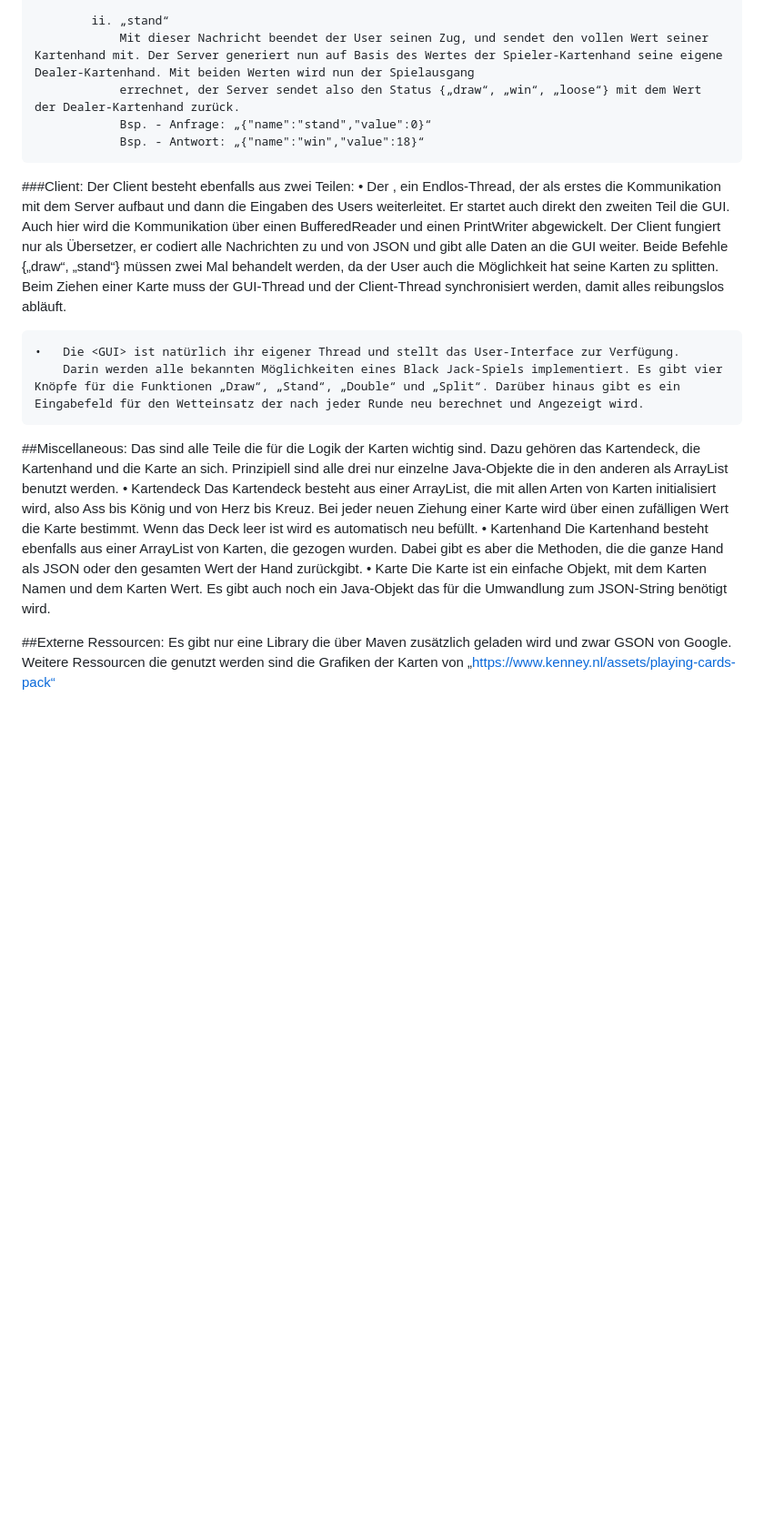
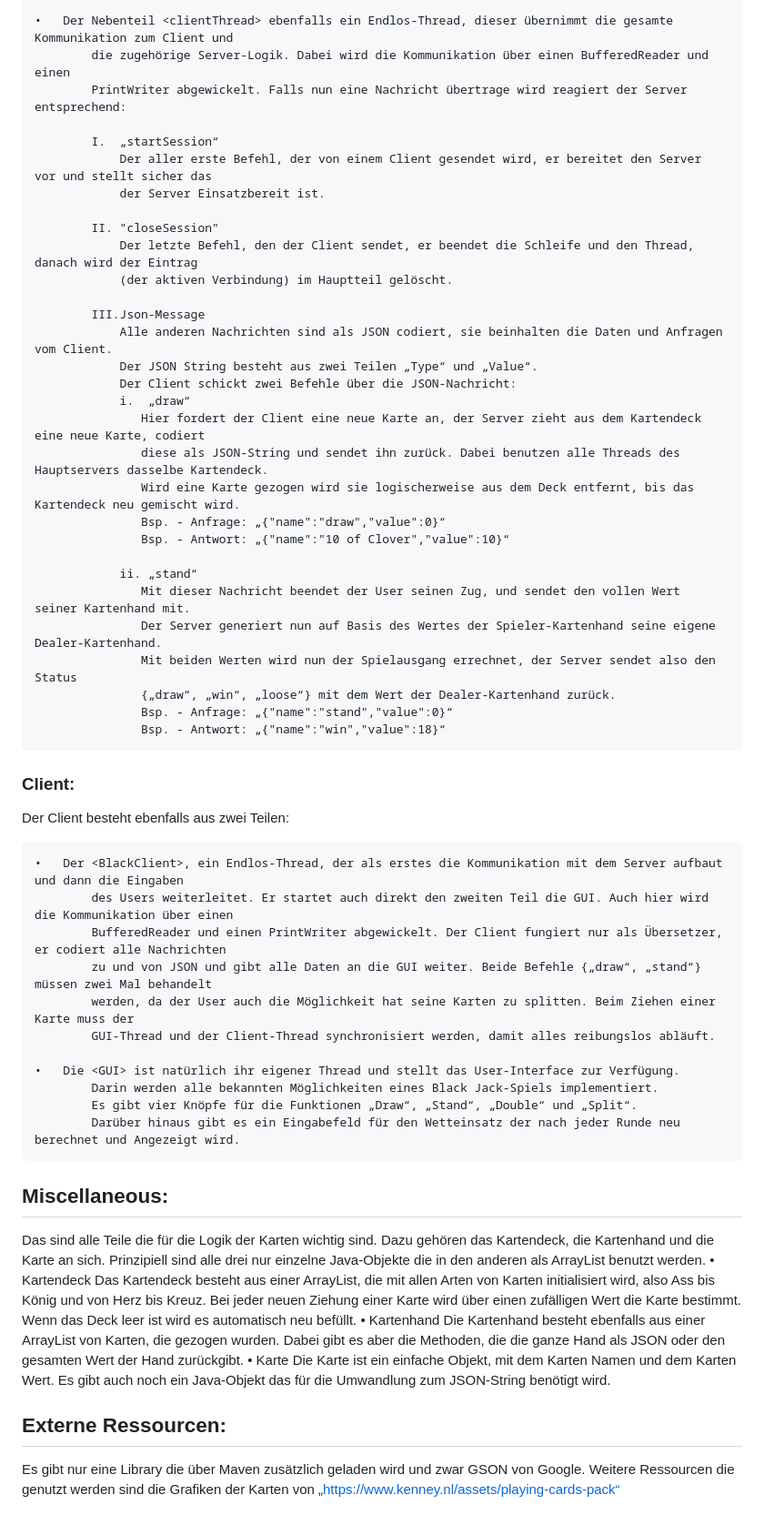
Before and after one commit to Rudi-Wagner/Blackjack, a Markdown page: README.md, the part around one of its changes. Shown at 91% size. GitHub-like rendering; blank space fills up the shorter version.

```diff
--- a/README.md
+++ b/README.md
@@ -51,22 +39,53 @@ Der Server an sich besteht aus zwei Teilen, die die Clients verwalten und die La
 
-            ii.	„stand“
-                Mit dieser Nachricht beendet der User seinen Zug, und sendet den vollen Wert seiner Kartenhand mit. Der Server generiert nun auf Basis des Wertes der Spieler-Kartenhand seine eigene Dealer-Kartenhand. Mit beiden Werten wird nun der Spielausgang
-                errechnet, der Server sendet also den Status {„draw“, „win“, „loose“} mit dem Wert der Dealer-Kartenhand zurück.
-                Bsp. - Anfrage: „{"name":"stand","value":0}“
-                Bsp. - Antwort: „{"name":"win","value":18}“
+    •	Der Nebenteil <clientThread> ebenfalls ein Endlos-Thread, dieser übernimmt die gesamte Kommunikation zum Client und
+            die zugehörige Server-Logik. Dabei wird die Kommunikation über einen BufferedReader und einen
+            PrintWriter abgewickelt. Falls nun eine Nachricht übertrage wird reagiert der Server entsprechend:
+
+            I.  „startSession“
+                Der aller erste Befehl, der von einem Client gesendet wird, er bereitet den Server vor und stellt sicher das
+                der Server Einsatzbereit ist.
+
+            II. "closeSession"
+                Der letzte Befehl, den der Client sendet, er beendet die Schleife und den Thread, danach wird der Eintrag
+                (der aktiven Verbindung) im Hauptteil gelöscht.
+
+            III.Json-Message
+                Alle anderen Nachrichten sind als JSON codiert, sie beinhalten die Daten und Anfragen vom Client.
+                Der JSON String besteht aus zwei Teilen „Type“ und „Value“.
+                Der Client schickt zwei Befehle über die JSON-Nachricht:
+                i.	„draw“
+                   Hier fordert der Client eine neue Karte an, der Server zieht aus dem Kartendeck eine neue Karte, codiert
+                   diese als JSON-String und sendet ihn zurück. Dabei benutzen alle Threads des Hauptservers dasselbe Kartendeck.
+                   Wird eine Karte gezogen wird sie logischerweise aus dem Deck entfernt, bis das Kartendeck neu gemischt wird.
+                   Bsp. - Anfrage: „{"name":"draw","value":0}“
+                   Bsp. - Antwort: „{"name":"10 of Clover","value":10}“
+
+                ii.	„stand“
+                   Mit dieser Nachricht beendet der User seinen Zug, und sendet den vollen Wert seiner Kartenhand mit.
+                   Der Server generiert nun auf Basis des Wertes der Spieler-Kartenhand seine eigene Dealer-Kartenhand.
+                   Mit beiden Werten wird nun der Spielausgang errechnet, der Server sendet also den Status
+                   {„draw“, „win“, „loose“} mit dem Wert der Dealer-Kartenhand zurück.
+                   Bsp. - Anfrage: „{"name":"stand","value":0}“
+                   Bsp. - Antwort: „{"name":"win","value":18}“
 
 
 
-###Client:
+### Client:
 Der Client besteht ebenfalls aus zwei Teilen:
-    •	Der <BlackClient>, ein Endlos-Thread, der als erstes die Kommunikation mit dem Server aufbaut und dann die Eingaben des Users weiterleitet. Er startet auch direkt den zweiten Teil die GUI. Auch hier wird die Kommunikation über einen BufferedReader und     einen PrintWriter abgewickelt.
-        Der Client fungiert nur als Übersetzer, er codiert alle Nachrichten zu und von JSON und gibt alle Daten an die GUI weiter. Beide Befehle {„draw“, „stand“} müssen zwei Mal behandelt werden, da der User auch die Möglichkeit hat seine Karten zu splitten.
-        Beim Ziehen einer Karte muss der GUI-Thread und der Client-Thread synchronisiert werden, damit alles reibungslos abläuft.
+
+    •	Der <BlackClient>, ein Endlos-Thread, der als erstes die Kommunikation mit dem Server aufbaut und dann die Eingaben
+            des Users weiterleitet. Er startet auch direkt den zweiten Teil die GUI. Auch hier wird die Kommunikation über einen
+            BufferedReader und einen PrintWriter abgewickelt. Der Client fungiert nur als Übersetzer, er codiert alle Nachrichten
+            zu und von JSON und gibt alle Daten an die GUI weiter. Beide Befehle {„draw“, „stand“} müssen zwei Mal behandelt
+            werden, da der User auch die Möglichkeit hat seine Karten zu splitten. Beim Ziehen einer Karte muss der
+            GUI-Thread und der Client-Thread synchronisiert werden, damit alles reibungslos abläuft.
 
     •	Die <GUI> ist natürlich ihr eigener Thread und stellt das User-Interface zur Verfügung.
-        Darin werden alle bekannten Möglichkeiten eines Black Jack-Spiels implementiert. Es gibt vier Knöpfe für die Funktionen „Draw“, „Stand“, „Double“ und „Split“. Darüber hinaus gibt es ein Eingabefeld für den Wetteinsatz der nach jeder Runde neu berechnet und Angezeigt wird.
+            Darin werden alle bekannten Möglichkeiten eines Black Jack-Spiels implementiert.
+            Es gibt vier Knöpfe für die Funktionen „Draw“, „Stand“, „Double“ und „Split“.
+            Darüber hinaus gibt es ein Eingabefeld für den Wetteinsatz der nach jeder Runde neu berechnet und Angezeigt wird.
 
-##Miscellaneous:
+## Miscellaneous:
 Das sind alle Teile die für die Logik der Karten wichtig sind. Dazu gehören das Kartendeck, die Kartenhand und die Karte an sich. Prinzipiell sind alle drei nur einzelne Java-Objekte die in den anderen als ArrayList benutzt werden.
     •  	Kartendeck
         Das Kartendeck besteht aus einer ArrayList, die mit allen Arten von Karten initialisiert wird, also Ass bis König und von Herz bis Kreuz. Bei jeder neuen Ziehung einer Karte wird über einen zufälligen Wert die Karte bestimmt. Wenn das Deck leer ist wird es automatisch neu befüllt.
@@ -76,6 +95,6 @@ Das sind alle Teile die für die Logik der Karten wichtig sind. Dazu gehören da
         Die Karte ist ein einfache Objekt, mit dem Karten Namen und dem Karten Wert.
 Es gibt auch noch ein Java-Objekt <JsonObj> das für die Umwandlung zum JSON-String benötigt wird.
 
-##Externe Ressourcen:
+## Externe Ressourcen:
 Es gibt nur eine Library die über Maven zusätzlich geladen wird und zwar GSON von Google.
 Weitere Ressourcen die genutzt werden sind die Grafiken der Karten von „https://www.kenney.nl/assets/playing-cards-pack“
```
Also changed, not shown: other parts of README.md (+15 -27 lines).
